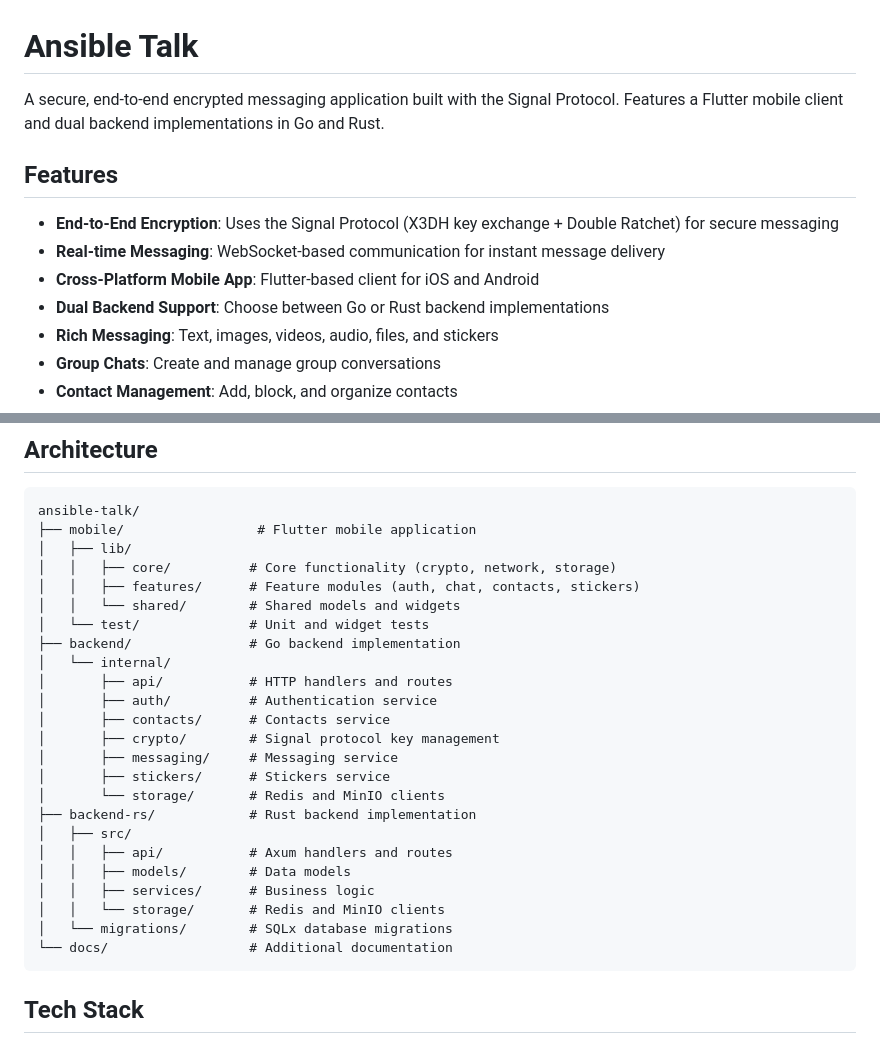
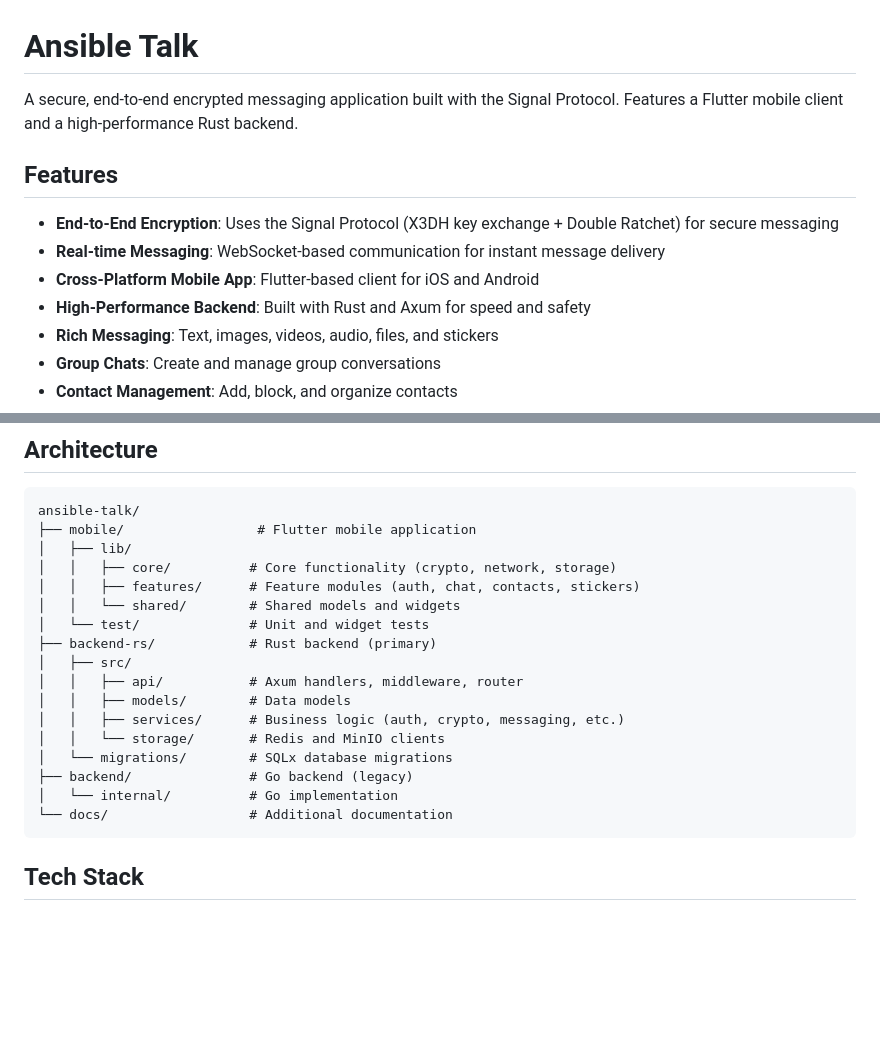
Before and after one commit to hcchien/Ansible-Talk, a Markdown page: README.md, 2 parts joined by grey strips. GitHub-like rendering; blank space fills up the shorter version.

````diff
--- a/README.md
+++ b/README.md
@@ -1,13 +1,13 @@
 # Ansible Talk
 
-A secure, end-to-end encrypted messaging application built with the Signal Protocol. Features a Flutter mobile client and dual backend implementations in Go and Rust.
+A secure, end-to-end encrypted messaging application built with the Signal Protocol. Features a Flutter mobile client and a high-performance Rust backend.
 
 ## Features
 
 - **End-to-End Encryption**: Uses the Signal Protocol (X3DH key exchange + Double Ratchet) for secure messaging
 - **Real-time Messaging**: WebSocket-based communication for instant message delivery
 - **Cross-Platform Mobile App**: Flutter-based client for iOS and Android
-- **Dual Backend Support**: Choose between Go or Rust backend implementations
+- **High-Performance Backend**: Built with Rust and Axum for speed and safety
 - **Rich Messaging**: Text, images, videos, audio, files, and stickers
 - **Group Chats**: Create and manage group conversations
 - **Contact Management**: Add, block, and organize contacts
@@ -26,22 +26,15 @@ ansible-talk/
 │   │   ├── features/      # Feature modules (auth, chat, contacts, stickers)
 │   │   └── shared/        # Shared models and widgets
 │   └── test/              # Unit and widget tests
-├── backend/               # Go backend implementation
-│   └── internal/
-│       ├── api/           # HTTP handlers and routes
-│       ├── auth/          # Authentication service
-│       ├── contacts/      # Contacts service
-│       ├── crypto/        # Signal protocol key management
-│       ├── messaging/     # Messaging service
-│       ├── stickers/      # Stickers service
-│       └── storage/       # Redis and MinIO clients
-├── backend-rs/            # Rust backend implementation
+├── backend-rs/            # Rust backend (primary)
 │   ├── src/
-│   │   ├── api/           # Axum handlers and routes
+│   │   ├── api/           # Axum handlers, middleware, router
 │   │   ├── models/        # Data models
-│   │   ├── services/      # Business logic
+│   │   ├── services/      # Business logic (auth, crypto, messaging, etc.)
 │   │   └── storage/       # Redis and MinIO clients
 │   └── migrations/        # SQLx database migrations
+├── backend/               # Go backend (legacy)
+│   └── internal/          # Go implementation
 └── docs/                  # Additional documentation
 ```
 
````
Also changed, not shown: other parts of README.md (+9 -23 lines), INSTALL.md (+305 -140 lines).
